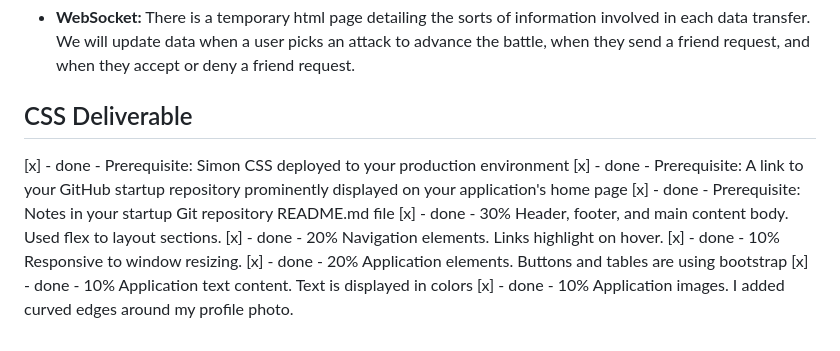
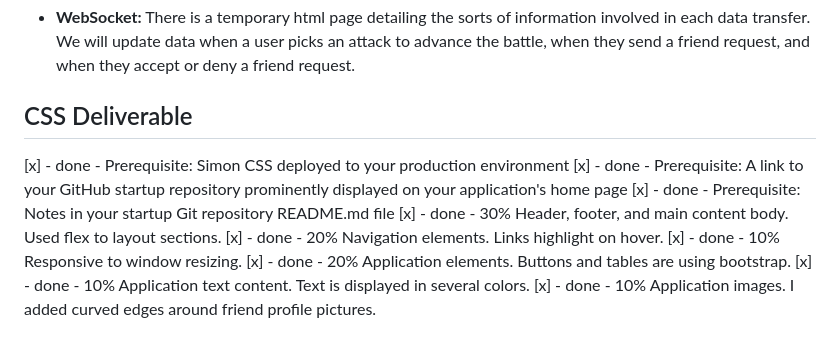
Before and after one commit to benhamin36/startup, a Markdown page: README.md, the part around the change. Rendered like a GitHub page.

Commit message:
Fill out README

```diff
--- a/README.md
+++ b/README.md
@@ -57,12 +57,13 @@ For this deliverable I built out the structure of my application using HTML.
 
 
 ## CSS Deliverable
+
 [x] - done - Prerequisite: Simon CSS deployed to your production environment
 [x] - done - Prerequisite: A link to your GitHub startup repository prominently displayed on your application's home page
 [x] - done - Prerequisite: Notes in your startup Git repository README.md file
 [x] - done - 30% Header, footer, and main content body. Used flex to layout sections.
 [x] - done - 20% Navigation elements. Links highlight on hover.
 [x] - done - 10% Responsive to window resizing.
-[x] - done - 20% Application elements. Buttons and tables are using bootstrap
-[x] - done - 10% Application text content. Text is displayed in colors
-[x] - done - 10% Application images. I added curved edges around my profile photo.
+[x] - done - 20% Application elements. Buttons and tables are using bootstrap.
+[x] - done - 10% Application text content. Text is displayed in several colors.
+[x] - done - 10% Application images. I added curved edges around friend profile pictures.
```
